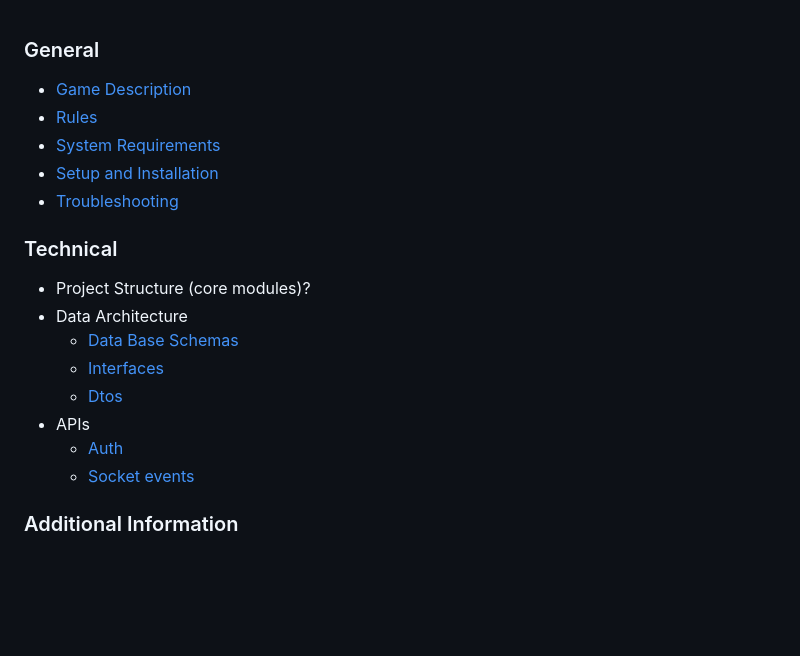
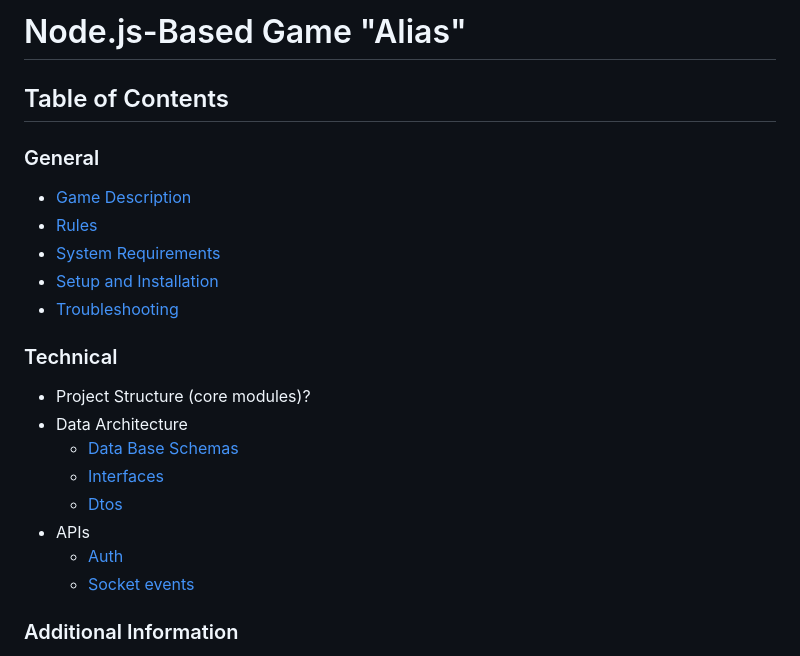
Before and after one commit to Pawbag123/Alias-Game, a Markdown page: documentation/APIs/socket-events.md, the part around one of its changes. Drawn GitHub-style; blank space fills up the shorter version.

```diff
--- a/documentation/APIs/socket-events.md
+++ b/documentation/APIs/socket-events.md
@@ -1,3 +1,7 @@
+# Node.js-Based Game "Alias"
+
+## Table of Contents
+
 ### General
 
 - [Game Description](../../README.md#game-description)
```
Also changed, not shown: other parts of documentation/APIs/socket-events.md (+38 -38 lines), documentation/APIs/auth.md (+14 -14 lines), documentation/needed.md (deleted, +0 -45 lines).
